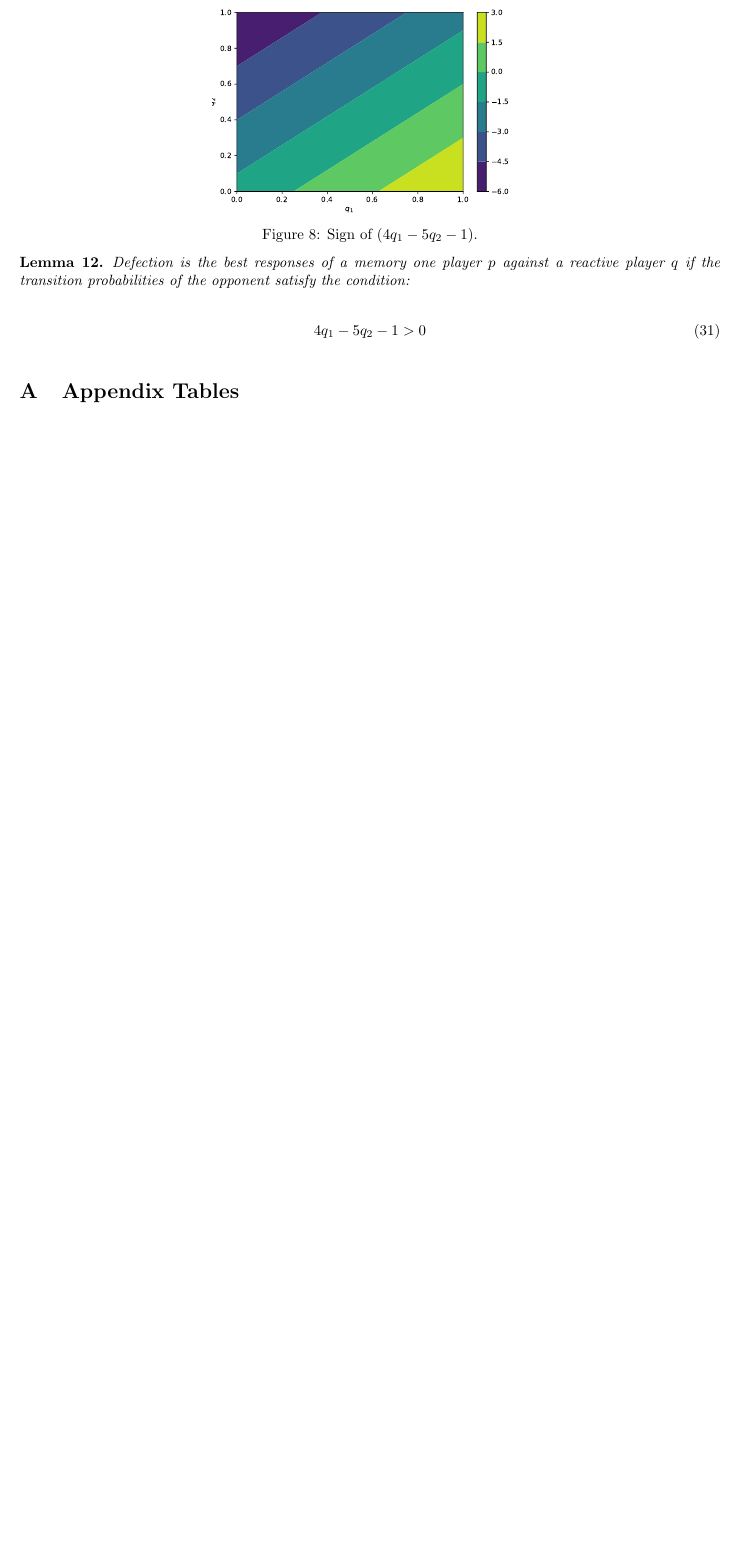
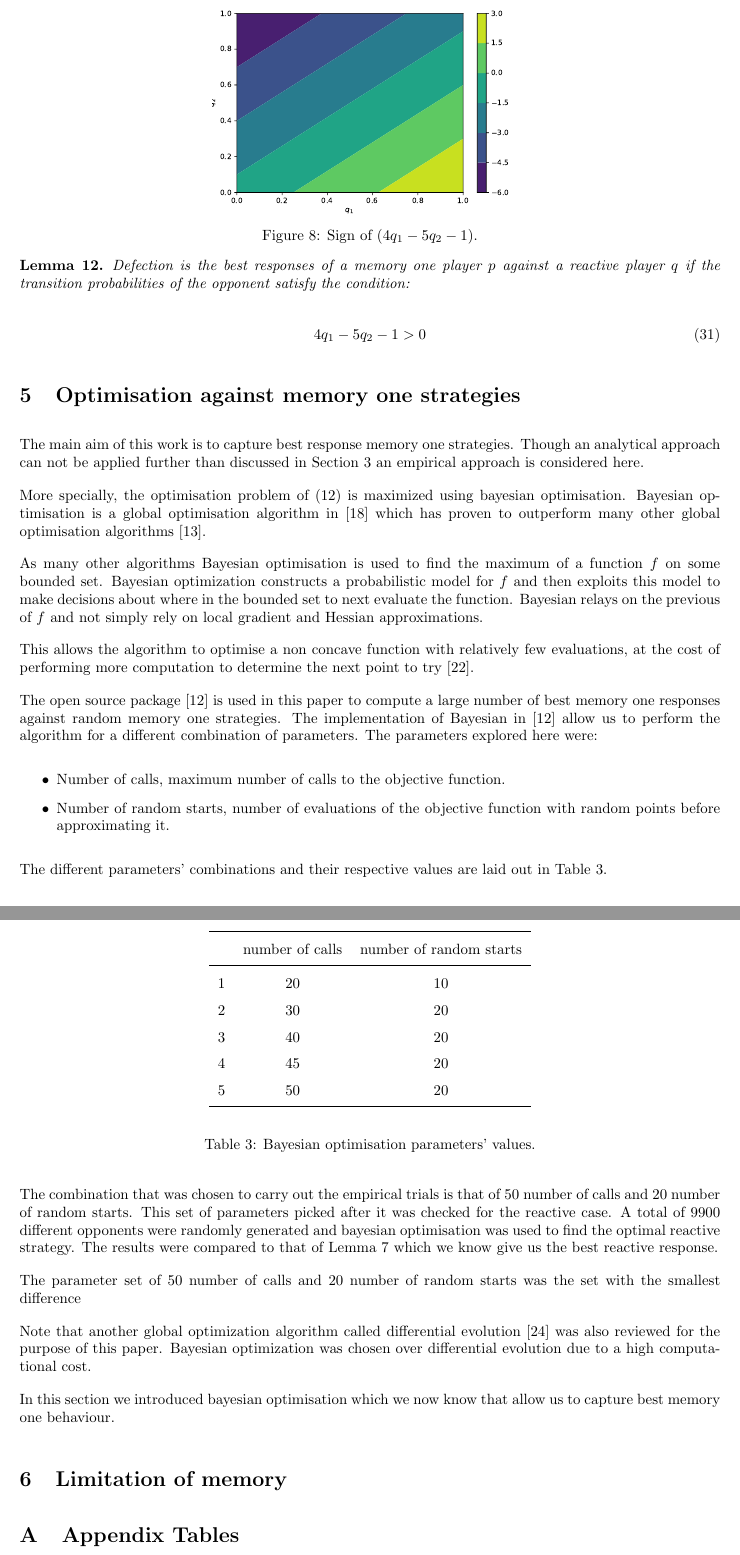
Before and after one commit to Nikoleta-v3/Memory-size-in-the-prisoners-dilemma, a LaTeX paper (main.tex): part of page 16 of 18 before the commit and two parts of pages 16 and 17 of 20 after it, the two joined at a grey line, cut so that both start at the same text, the shorter picture padded with empty space. Compiled offline with pdfLaTeX.

Commit message:
draft of optimisation of memory one strategies

```diff
--- a/main.tex
+++ b/main.tex
@@ -944,7 +944,79 @@ condition:
 \end{equation}
 \end{lemma}
 
-% \subsection{Memory one strategies}\label{section:mo_numerical}
+\section{Optimisation against memory one strategies}\label{section:optimisation_memone}
+
+The main aim of this work is to capture best response memory one strategies.
+Though an analytical approach can not be applied further than discussed in
+Section~\ref{section:best_response_mem_one} an empirical approach is considered here.
+
+More specially, the optimisation problem of (\ref{eq:mo_tournament_optimisation})
+is maximized using bayesian optimisation. Bayesian optimisation is a
+global optimisation algorithm in~\cite{Mokus1978} which has proven to outperform many other
+global optimisation algorithms~\cite{Jones2001}.
+
+As many other algorithms Bayesian optimisation is used to find the maximum of a
+function \(f\) on some bounded set. Bayesian optimization constructs a probabilistic
+model for \(f\) and then exploits this model to make decisions about where in the
+bounded set to next evaluate the function. Bayesian relays on the previous
+of \(f\) and not simply rely on local gradient and Hessian approximations.
+
+This allows the algorithm to optimise a non concave function with relatively few
+evaluations, at the cost of performing more computation to determine the next point
+to try~\cite{snoek2012}.
+
+The open source package~\cite{Head2018} is used in this paper to compute a large
+number of best memory one responses against random memory one strategies. The
+implementation of Bayesian in~\cite{Head2018} allow us to perform the algorithm
+for a different combination of parameters. The parameters explored here were:
+
+\begin{itemize}
+    \item Number of calls, maximum number of calls to the objective function.
+    \item Number of random starts, number of evaluations of the objective function
+    with random points before approximating it.
+\end{itemize}
+
+The different parameters' combinations and their respective values are laid out in
+Table~\ref{table:ba_opt}.
+
+\begin{table}[htbp]
+\begin{center}
+\begin{tabular}{ccc}
+    \toprule
+    {} &  number of calls & number of random starts\\
+    \midrule
+    1 & 20 & 10 \\
+    2 & 30 & 20 \\
+    3 & 40 & 20 \\
+    4 & 45 & 20 \\
+    5 & 50 & 20 \\
+    \bottomrule
+\end{tabular}
+\end{center}
+\caption{Bayesian optimisation parameters' values.}
+\label{table:ba_opt}
+\end{table}
+
+The combination that was chosen to carry out the empirical trials is that
+of 50 number of calls and 20 number of random starts. This set of parameters
+picked after it was checked for the reactive case. A total of 9900 different
+opponents were randomly generated and bayesian optimisation was used to find the optimal
+reactive strategy. The results were compared to that of Lemma~\ref{lemma:reactive_best_response}
+which we know give us the best reactive response.
+
+The parameter set of 50 number of calls and 20 number of random starts was the
+set with the smallest difference
+
+Note that another global optimization algorithm called differential evolution~\cite{Storn1997}
+was also reviewed for the purpose of this paper. Bayesian optimization was
+chosen over differential evolution due to a high computational cost.
+
+In this section we introduced bayesian optimisation which we now know that
+allow us to capture best memory one behaviour.
+
+% TODO: add ZD after our paper is on pre-print?!
+
+\section{Limitation of memory}
 
 % As discussed in Section~\ref{section:memory_one_analytical} best responses in memory
 % one strategies will be captured using a numerical method. In this
```
Also changed, not shown: bibliography.bib (+79 -0 lines), main.pdf, main.tex (2 more changed lines).
